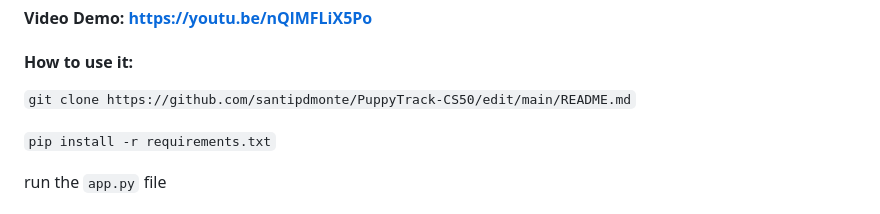
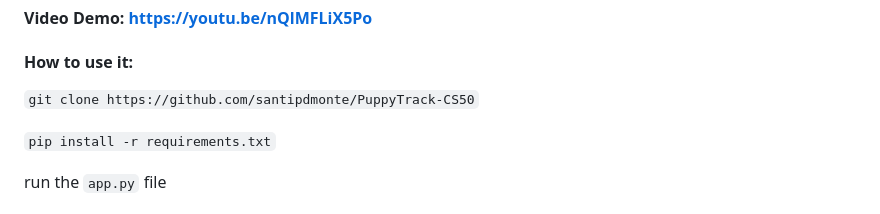
Before and after one commit to santipdmonte/PuppyTrack-CS50, a Markdown page: README.md, the part around the change. GitHub-like rendering.

```diff
--- a/README.md
+++ b/README.md
@@ -2,7 +2,7 @@
 #### Video Demo:  https://youtu.be/nQlMFLiX5Po
 
 #### How to use it:
-`git clone https://github.com/santipdmonte/PuppyTrack-CS50/edit/main/README.md`
+`git clone https://github.com/santipdmonte/PuppyTrack-CS50`
 
 `pip install -r requirements.txt`
 
```
